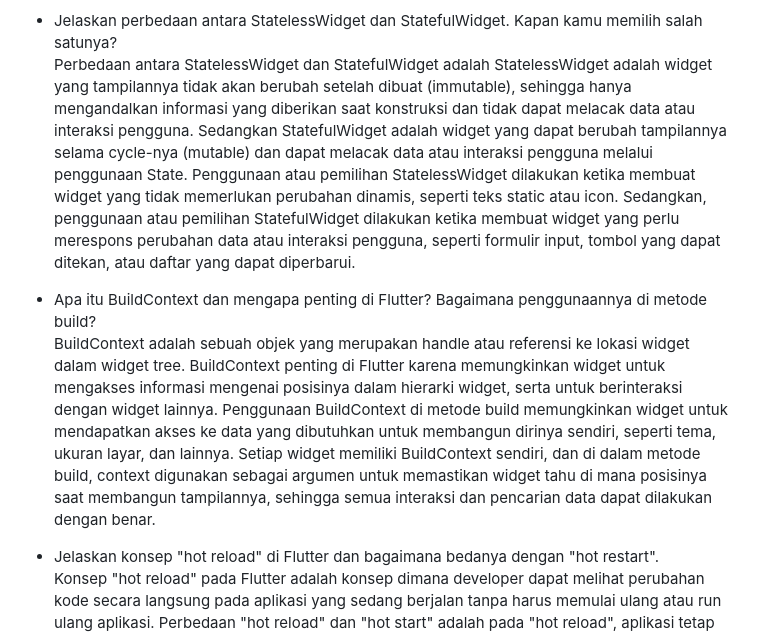
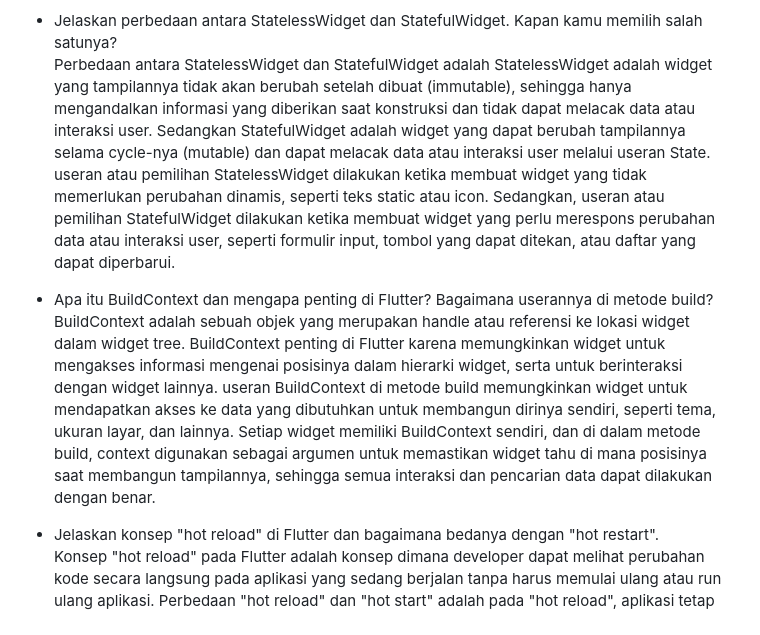
Before and after one commit to moondiverc/kickoff-shop-mobile, a Markdown page: README.md, the part around one of its changes. Drawn GitHub-style.

```diff
--- a/README.md
+++ b/README.md
@@ -49,9 +49,9 @@ samples, guidance on mobile development, and a full API reference.
 - Apa fungsi dari widget MaterialApp? Jelaskan mengapa widget ini sering digunakan sebagai widget root.
   Fungsi dari widget MaterialApp adalah untuk menyediakan struktur dasar dan konfigurasi dasar untuk aplikasi Flutter yang mengikuti desain Material Design. Widget ini mengatur elemen-elemen tingkat tinggi seperti tema, judul, navigasi, dan lainnya. Widget ini sering digunakan sebagai widget root karena menyediakan banyak fitur penting yang diperlukan untuk membangun aplikasi yang konsisten dengan pedoman desain Material, sehingga memudahkan pengembangan aplikasi dengan tampilan yang terstruktur.
 - Jelaskan perbedaan antara StatelessWidget dan StatefulWidget. Kapan kamu memilih salah satunya?
-  Perbedaan antara StatelessWidget dan StatefulWidget adalah StatelessWidget adalah widget yang tampilannya tidak akan berubah setelah dibuat (immutable), sehingga hanya mengandalkan informasi yang diberikan saat konstruksi dan tidak dapat melacak data atau interaksi pengguna. Sedangkan StatefulWidget adalah widget yang dapat berubah tampilannya selama cycle-nya (mutable) dan dapat melacak data atau interaksi pengguna melalui penggunaan State. Penggunaan atau pemilihan StatelessWidget dilakukan ketika membuat widget yang tidak memerlukan perubahan dinamis, seperti teks static atau icon. Sedangkan, penggunaan atau pemilihan StatefulWidget dilakukan ketika membuat widget yang perlu merespons perubahan data atau interaksi pengguna, seperti formulir input, tombol yang dapat ditekan, atau daftar yang dapat diperbarui.
-- Apa itu BuildContext dan mengapa penting di Flutter? Bagaimana penggunaannya di metode build?
-  BuildContext adalah sebuah objek yang merupakan handle atau referensi ke lokasi widget dalam widget tree. BuildContext penting di Flutter karena memungkinkan widget untuk mengakses informasi mengenai posisinya dalam hierarki widget, serta untuk berinteraksi dengan widget lainnya. Penggunaan BuildContext di metode build memungkinkan widget untuk mendapatkan akses ke data yang dibutuhkan untuk membangun dirinya sendiri, seperti tema, ukuran layar, dan lainnya. Setiap widget memiliki BuildContext sendiri, dan di dalam metode build, context digunakan sebagai argumen untuk memastikan widget tahu di mana posisinya saat membangun tampilannya, sehingga semua interaksi dan pencarian data dapat dilakukan dengan benar.
+  Perbedaan antara StatelessWidget dan StatefulWidget adalah StatelessWidget adalah widget yang tampilannya tidak akan berubah setelah dibuat (immutable), sehingga hanya mengandalkan informasi yang diberikan saat konstruksi dan tidak dapat melacak data atau interaksi user. Sedangkan StatefulWidget adalah widget yang dapat berubah tampilannya selama cycle-nya (mutable) dan dapat melacak data atau interaksi user melalui useran State. useran atau pemilihan StatelessWidget dilakukan ketika membuat widget yang tidak memerlukan perubahan dinamis, seperti teks static atau icon. Sedangkan, useran atau pemilihan StatefulWidget dilakukan ketika membuat widget yang perlu merespons perubahan data atau interaksi user, seperti formulir input, tombol yang dapat ditekan, atau daftar yang dapat diperbarui.
+- Apa itu BuildContext dan mengapa penting di Flutter? Bagaimana userannya di metode build?
+  BuildContext adalah sebuah objek yang merupakan handle atau referensi ke lokasi widget dalam widget tree. BuildContext penting di Flutter karena memungkinkan widget untuk mengakses informasi mengenai posisinya dalam hierarki widget, serta untuk berinteraksi dengan widget lainnya. useran BuildContext di metode build memungkinkan widget untuk mendapatkan akses ke data yang dibutuhkan untuk membangun dirinya sendiri, seperti tema, ukuran layar, dan lainnya. Setiap widget memiliki BuildContext sendiri, dan di dalam metode build, context digunakan sebagai argumen untuk memastikan widget tahu di mana posisinya saat membangun tampilannya, sehingga semua interaksi dan pencarian data dapat dilakukan dengan benar.
 - Jelaskan konsep "hot reload" di Flutter dan bagaimana bedanya dengan "hot restart".
   Konsep "hot reload" pada Flutter adalah konsep dimana developer dapat melihat perubahan kode secara langsung pada aplikasi yang sedang berjalan tanpa harus memulai ulang atau run ulang aplikasi. Perbedaan "hot reload" dan "hot start" adalah pada "hot reload", aplikasi tetap berjalan dan hanya memperbarui bagian yang diubah, sedangkan pada "hot restart", aplikasi dimulai ulang dari awal sehingga semua state aplikasi akan direset. Selain itu untuk melakukan "hot reload" adalah mengklik "r" pada terminal, sedangkan untuk "hot restart" mengklik "R" pada terminal.
 - Jelaskan bagaimana kamu menambahkan navigasi untuk berpindah antar layar di aplikasi Flutter.
```
Also changed, not shown: other parts of README.md (+4 -0 lines).
